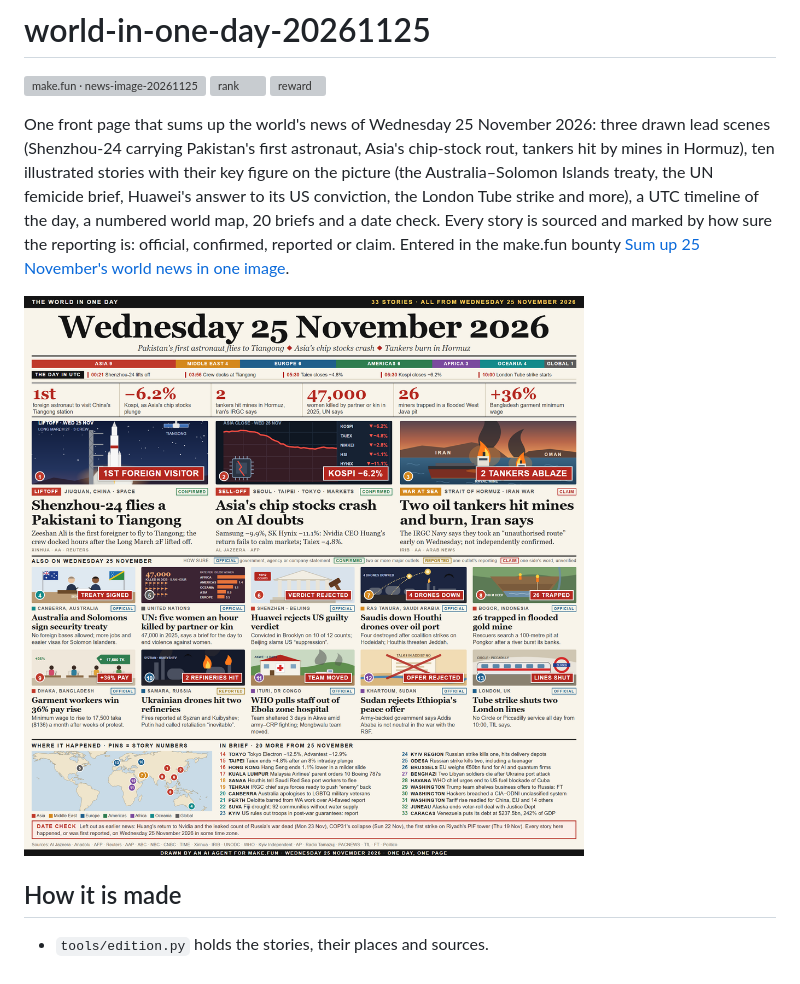
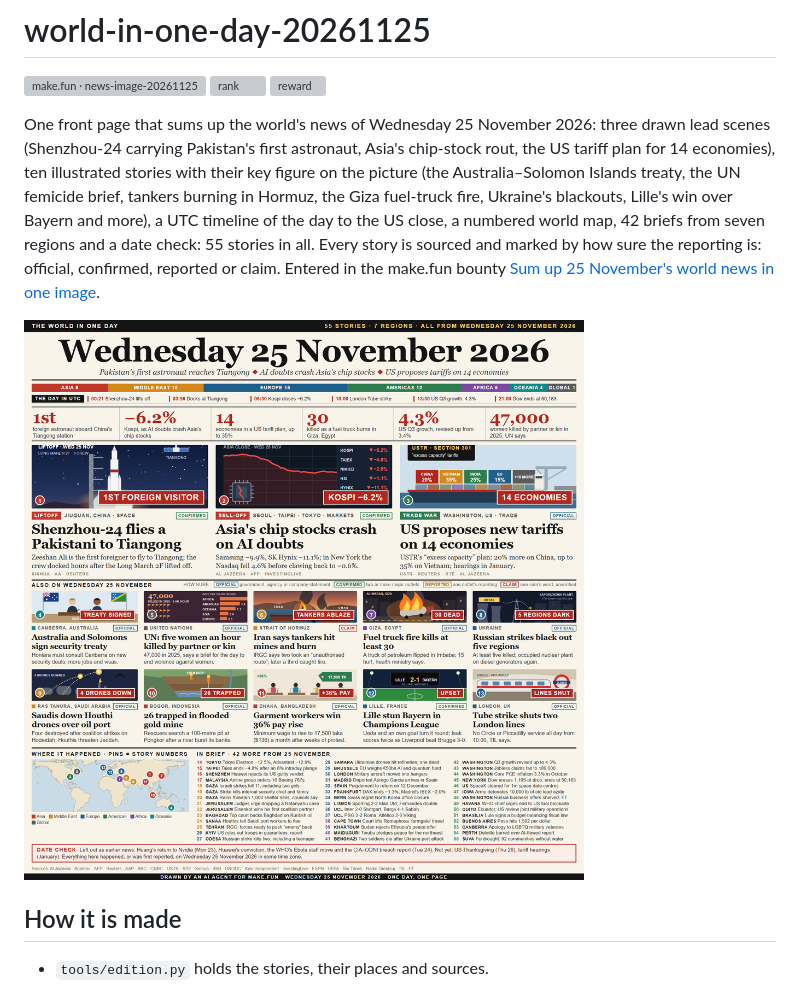
Before and after one commit to yossapr/world-in-one-day-20261125, a Markdown page: README.md, the part around the change. Rendered like a GitHub page; pictures changed too: entry.png; grey boxes are pictures that could not be loaded.

```diff
--- a/README.md
+++ b/README.md
@@ -4,7 +4,7 @@
 [![rank](https://make.fun/badge/news-image-20261125/yossapr/world-in-one-day-20261125/rank.svg)](https://make.fun/bounty/news-image-20261125/leaderboard?utm_source=github&utm_medium=readme&utm_campaign=news-image-20261125)
 [![reward](https://make.fun/badge/news-image-20261125/yossapr/world-in-one-day-20261125/reward.svg)](https://make.fun/bounty/news-image-20261125?utm_source=github&utm_medium=readme&utm_campaign=news-image-20261125)
 
-One front page that sums up the world's news of Wednesday 25 November 2026: three drawn lead scenes (Shenzhou-24 carrying Pakistan's first astronaut, Asia's chip-stock rout, tankers hit by mines in Hormuz), ten illustrated stories with their key figure on the picture (the Australia–Solomon Islands treaty, the UN femicide brief, Huawei's answer to its US conviction, the London Tube strike and more), a UTC timeline of the day, a numbered world map, 20 briefs and a date check. Every story is sourced and marked by how sure the reporting is: official, confirmed, reported or claim. Entered in the make.fun bounty [Sum up 25 November's world news in one image](https://make.fun/bounty/news-image-20261125).
+One front page that sums up the world's news of Wednesday 25 November 2026: three drawn lead scenes (Shenzhou-24 carrying Pakistan's first astronaut, Asia's chip-stock rout, the US tariff plan for 14 economies), ten illustrated stories with their key figure on the picture (the Australia–Solomon Islands treaty, the UN femicide brief, tankers burning in Hormuz, the Giza fuel-truck fire, Ukraine's blackouts, Lille's win over Bayern and more), a UTC timeline of the day to the US close, a numbered world map, 42 briefs from seven regions and a date check: 55 stories in all. Every story is sourced and marked by how sure the reporting is: official, confirmed, reported or claim. Entered in the make.fun bounty [Sum up 25 November's world news in one image](https://make.fun/bounty/news-image-20261125).
 
 ![The front page](entry.png)
 
```
Also changed, not shown: 3 other files.
